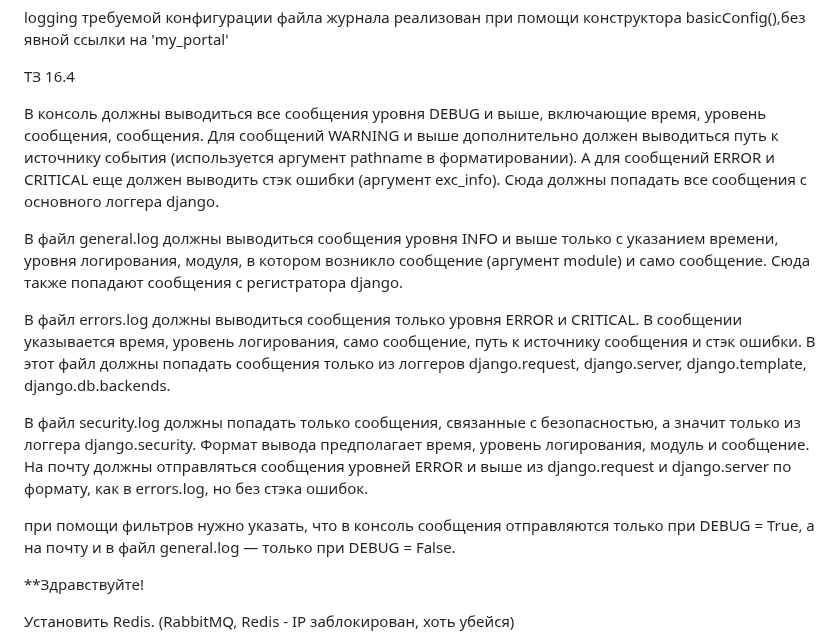
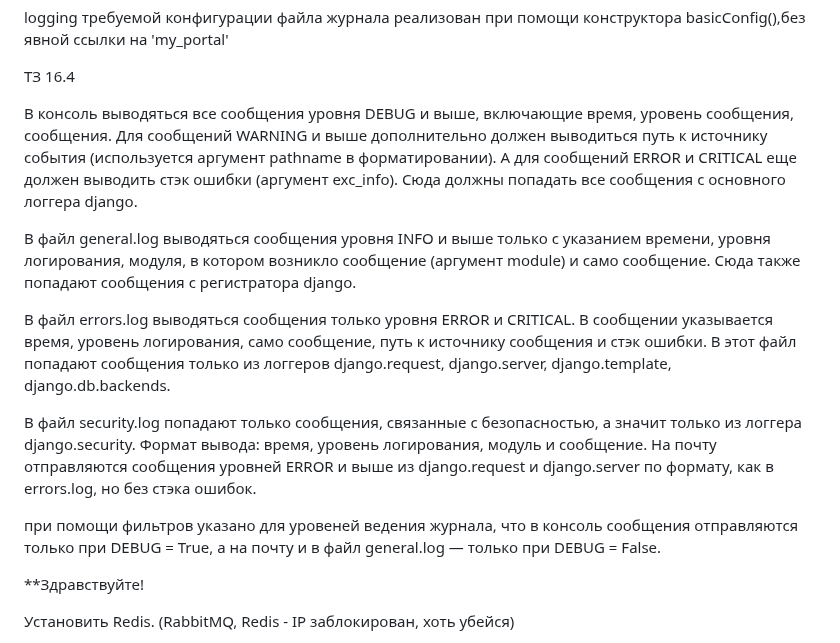
Before and after one commit to AleKolar/my_portal, a Markdown page: README.md, the part around the change. Drawn GitHub-style.

```diff
--- a/README.md
+++ b/README.md
@@ -4,16 +4,16 @@ logging требуемой конфигурации файла журнала р
 
 ТЗ 16.4
 
-В консоль должны выводиться все сообщения уровня DEBUG и выше, включающие время, уровень сообщения, сообщения. Для сообщений WARNING и выше дополнительно должен выводиться путь к источнику события (используется аргумент pathname в форматировании). А для сообщений ERROR и CRITICAL еще должен выводить стэк ошибки (аргумент exc_info). Сюда должны попадать все сообщения с основного логгера django.
+В консоль выводяться все сообщения уровня DEBUG и выше, включающие время, уровень сообщения, сообщения. Для сообщений WARNING и выше дополнительно должен выводиться путь к источнику события (используется аргумент pathname в форматировании). А для сообщений ERROR и CRITICAL еще должен выводить стэк ошибки (аргумент exc_info). Сюда должны попадать все сообщения с основного логгера django.
 
-В файл general.log должны выводиться сообщения уровня INFO и выше только с указанием времени, уровня логирования, модуля, в котором возникло сообщение (аргумент module) и само сообщение. Сюда также попадают сообщения с регистратора django.
+В файл general.log выводяться сообщения уровня INFO и выше только с указанием времени, уровня логирования, модуля, в котором возникло сообщение (аргумент module) и само сообщение. Сюда также попадают сообщения с регистратора django.
 
-В файл errors.log должны выводиться сообщения только уровня ERROR и CRITICAL. В сообщении указывается время, уровень логирования, само сообщение, путь к источнику сообщения и стэк ошибки. В этот файл должны попадать сообщения только из логгеров django.request, django.server, django.template, django.db.backends.
+В файл errors.log выводяться сообщения только уровня ERROR и CRITICAL. В сообщении указывается время, уровень логирования, само сообщение, путь к источнику сообщения и стэк ошибки. В этот файл попадают сообщения только из логгеров django.request, django.server, django.template, django.db.backends.
 
-В файл security.log должны попадать только сообщения, связанные с безопасностью, а значит только из логгера django.security. Формат вывода предполагает время, уровень логирования, модуль и сообщение.
-На почту должны отправляться сообщения уровней ERROR и выше из django.request и django.server по формату, как в errors.log, но без стэка ошибок.
+В файл security.log попадают только сообщения, связанные с безопасностью, а значит только из логгера django.security. Формат вывода: время, уровень логирования, модуль и сообщение.
+На почту отправляются сообщения уровней ERROR и выше из django.request и django.server по формату, как в errors.log, но без стэка ошибок.
 
-при помощи фильтров нужно указать, что в консоль сообщения отправляются только при DEBUG = True, а на почту и в файл general.log — только при DEBUG = False.
+при помощи фильтров указано для уровеней ведения журнала, что в консоль сообщения отправляются только при DEBUG = True, а на почту и в файл general.log — только при DEBUG = False.
 
 
 **Здравствуйте!
```
